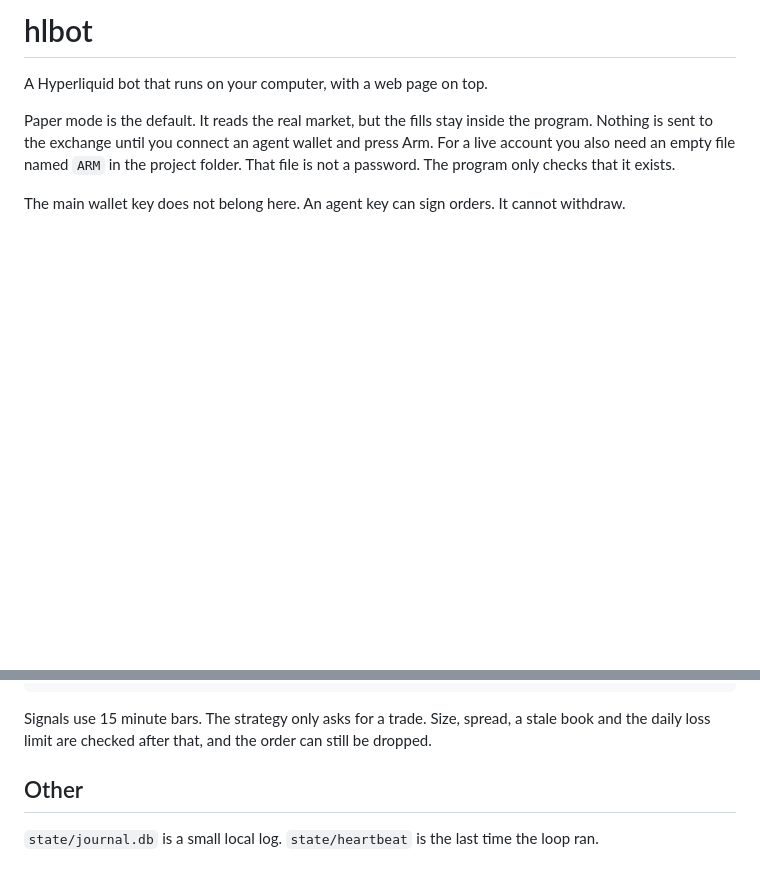
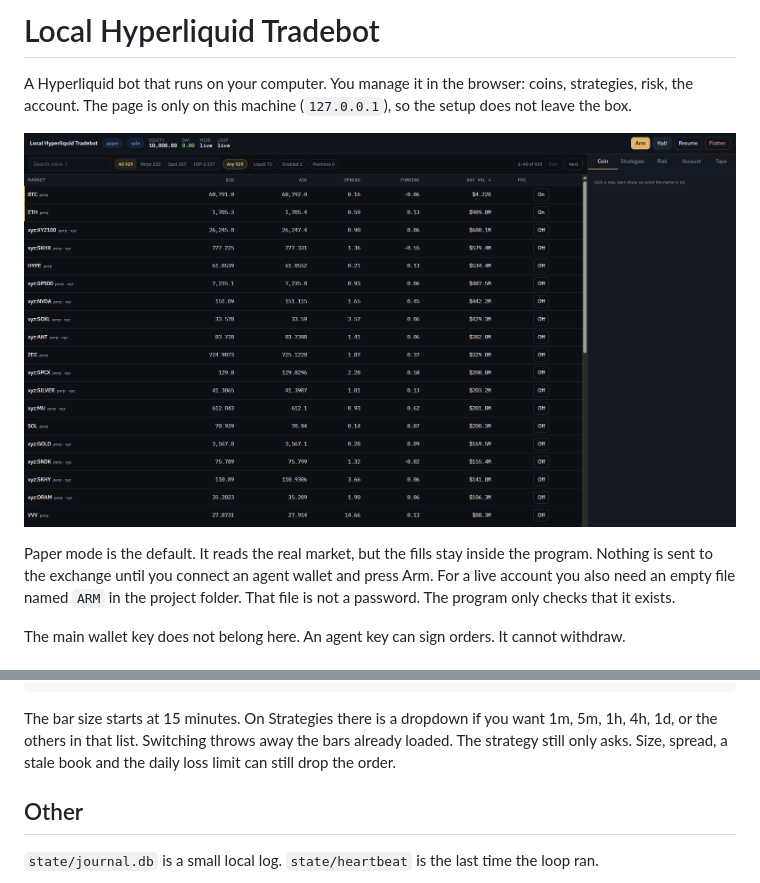
Before and after one commit to humer90000/hlbot, a Markdown page: README.md, 2 parts joined by grey strips. Drawn GitHub-style; pictures changed too: desk.png (added); blank space fills up the shorter version.

Commit message:
bar size is a setting now, and the page is Local Hyperliquid Tradebot

````diff
--- a/README.md
+++ b/README.md
@@ -1,6 +1,8 @@
-# hlbot
+# Local Hyperliquid Tradebot
 
-A Hyperliquid bot that runs on your computer, with a web page on top.
+A Hyperliquid bot that runs on your computer. You manage it in the browser: coins, strategies, risk, the account. The page is only on this machine (`127.0.0.1`), so the setup does not leave the box.
+
+![desk after login](desk.png)
 
 Paper mode is the default. It reads the real market, but the fills stay inside the program. Nothing is sent to the exchange until you connect an agent wallet and press Arm. For a live account you also need an empty file named `ARM` in the project folder. That file is not a password. The program only checks that it exists.
 
@@ -177,7 +179,7 @@ rules = [
 ]
 ```
 
-Signals use 15 minute bars. The strategy only asks for a trade. Size, spread, a stale book and the daily loss limit are checked after that, and the order can still be dropped.
+The bar size starts at 15 minutes. On Strategies there is a dropdown if you want 1m, 5m, 1h, 4h, 1d, or the others in that list. Switching throws away the bars already loaded. The strategy still only asks. Size, spread, a stale book and the daily loss limit can still drop the order.
 
 ## Other
 
````
Also changed, not shown: 11 other files.
